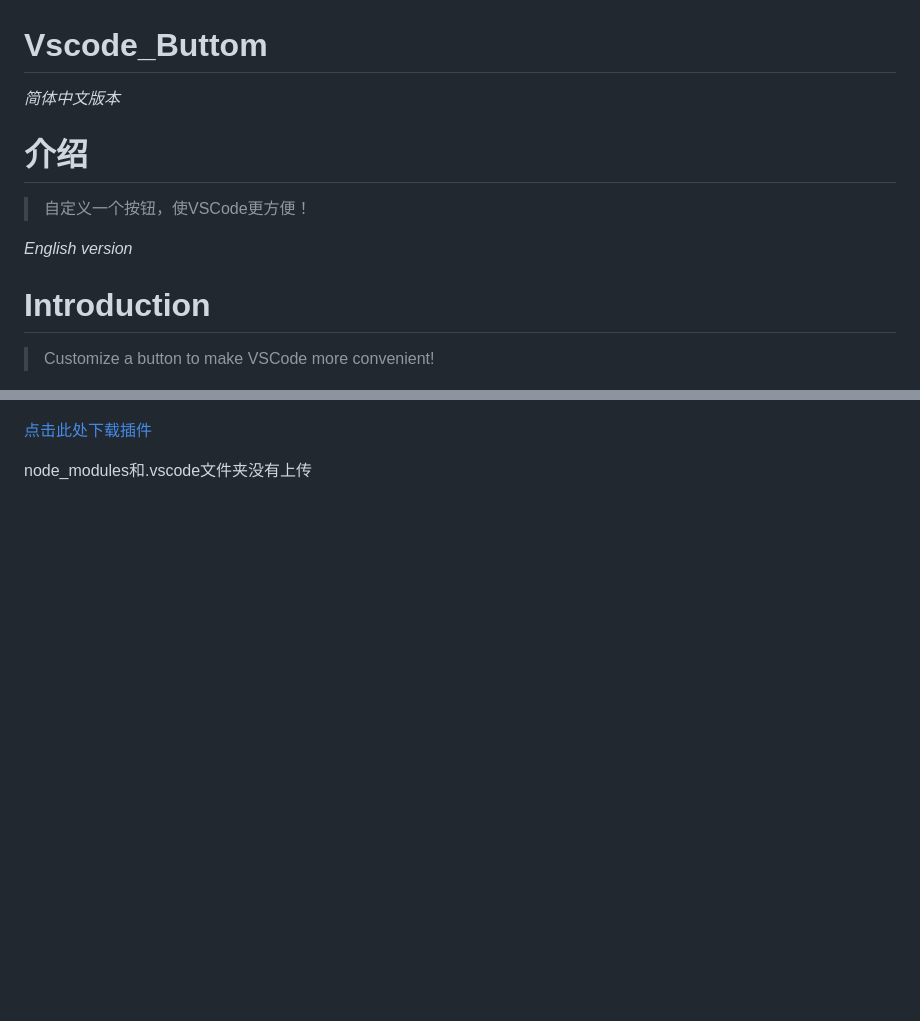
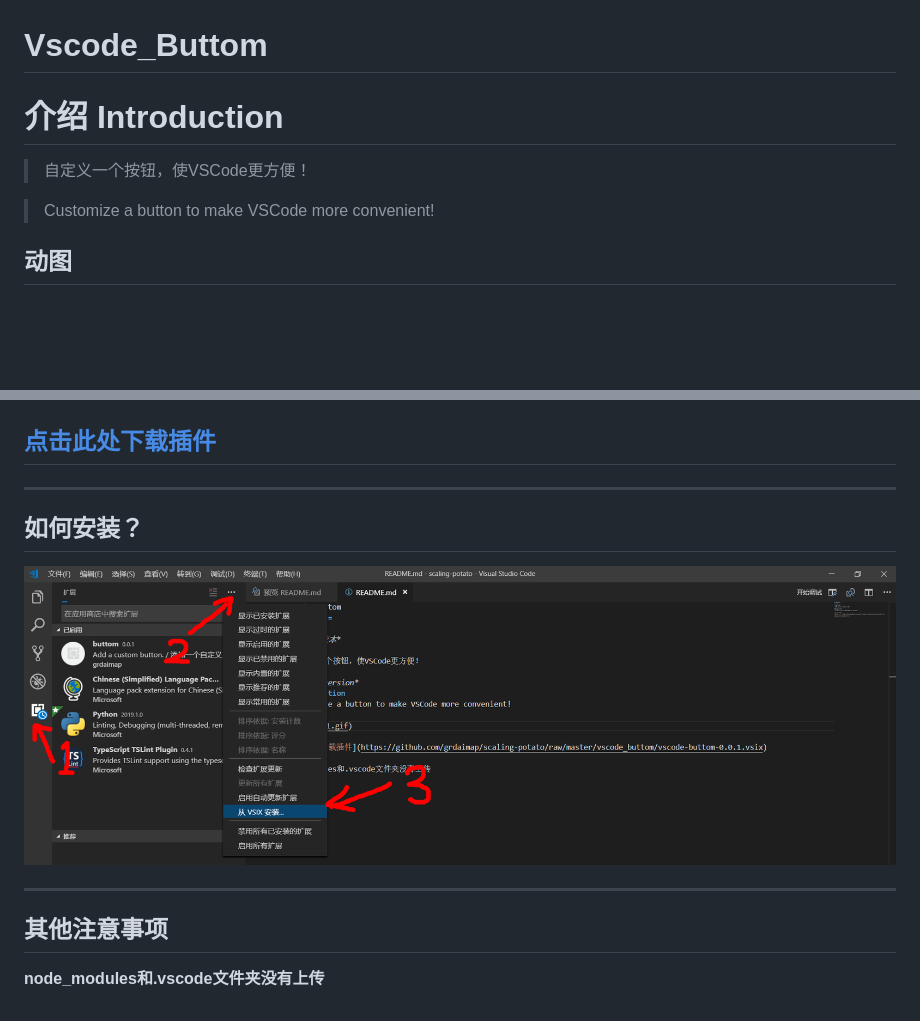
Before and after one commit to grdaimap/scaling-potato, a Markdown page: vscode_buttom/README.md, 2 parts joined by grey strips. GitHub-like rendering; pictures changed too: vscode_buttom/1.png (added); blank space fills up the shorter version.

Commit message:
更新

```diff
--- a/vscode_buttom/README.md
+++ b/vscode_buttom/README.md
@@ -1,16 +1,24 @@
 Vscode_Buttom
 ===========
 
-*简体中文版本*
-# 介绍
+# 介绍 Introduction
 > 自定义一个按钮，使VSCode更方便！
 
-*English version*
-# Introduction
 > Customize a button to make VSCode more convenient!
+
+## 动图
 
 ![动图](./1.gif)
 
-[点击此处下载插件](https://github.com/grdaimap/scaling-potato/raw/master/vscode_buttom/vscode-buttom-0.0.1.vsix)
+## [点击此处下载插件](https://github.com/grdaimap/scaling-potato/raw/master/vscode_buttom/vscode-buttom-0.0.1.vsix)
 
-node_modules和.vscode文件夹没有上传
+---------------------------
+
+## 如何安装？
+
+![截图](./1.png)
+
+----------------------
+## 其他注意事项
+
+**node_modules和.vscode文件夹没有上传**
```
